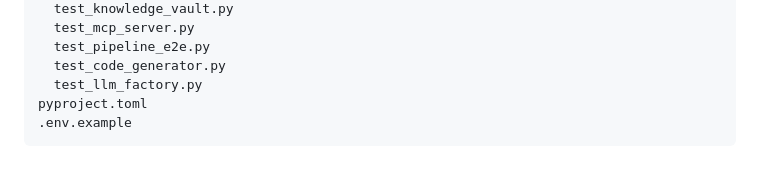
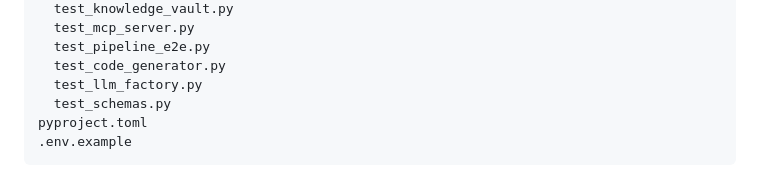
Before and after one commit to muhammadsaeed-ai/verity-autonomous-os, a Markdown page: README.md, the part around the change. GitHub-like rendering.

Commit message:
docs: list schema regression tests

```diff
--- a/README.md
+++ b/README.md
@@ -143,6 +143,7 @@ tests/
   test_pipeline_e2e.py
   test_code_generator.py
   test_llm_factory.py
+  test_schemas.py
 pyproject.toml
 .env.example</code></pre>
 
```
